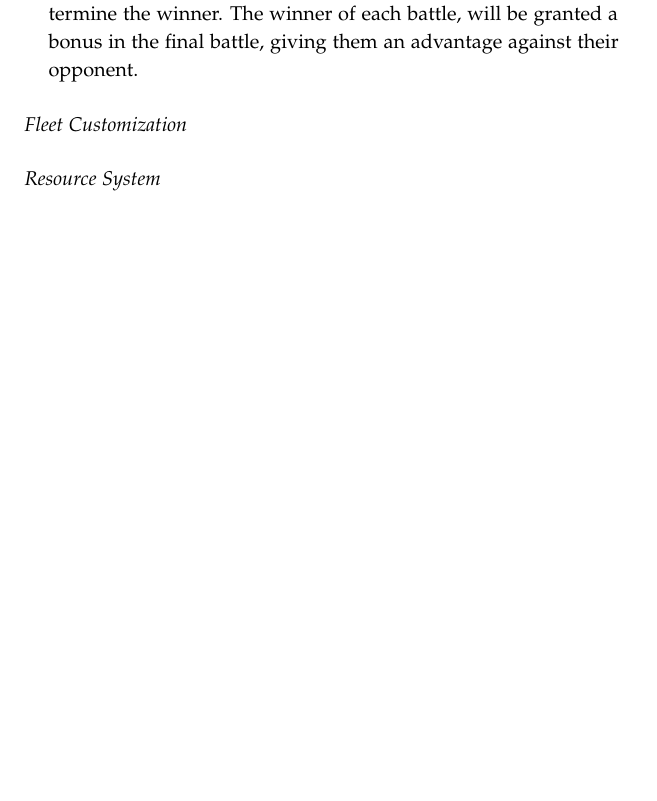
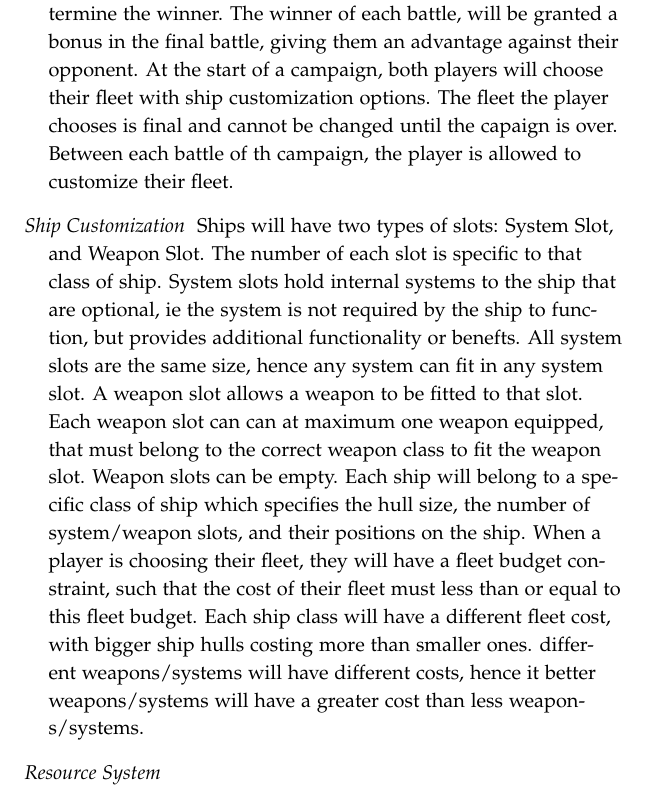
Before and after one commit to laithalissa/Serenity-report, a LaTeX thesis (Group Report/CS407 Group Report.tex, which reads Group Report/chapter/pid/requirements.tex): part of page 16 of 57, cut so that both start at the same text, the shorter picture padded with empty space. Compiled offline with pdfLaTeX.

Commit message:
added content to the pid's requirements section

```diff
--- a/Group Report/chapter/pid/requirements.tex
+++ b/Group Report/chapter/pid/requirements.tex
@@ -32,8 +32,23 @@ The network requirements are that it is a Local Area Network, allowing much grea
 \item[Campaign]
 The gameplay will consist of a fixed number of battles between the two players, will a penultimate final battle to determine the winner.
 The winner of each battle, will be granted a bonus in the final battle, giving them an advantage against their opponent.
+At the start of a campaign, both players will choose their fleet with ship customization options.
+The fleet the player chooses is final and cannot be changed until the capaign is over.
+Between each battle of th campaign, the player is allowed to customize their fleet.
 
-\item[Fleet Customization]
+
+\item[Ship Customization]
+Ships will have two types of slots: System Slot, and Weapon Slot.
+The number of each slot is specific to that class of ship.
+System slots hold internal systems to the ship that are optional, ie the system is not required by the ship to function, but provides additional functionality or benefts.
+All system slots are the same size, hence any system can fit in any system slot.
+A weapon slot allows a weapon to be fitted to that slot.
+Each weapon slot can can at maximum one weapon equipped, that must belong to the correct weapon class to fit the weapon slot.
+Weapon slots can be empty.
+Each ship will belong to a specific class of ship which specifies the hull size, the number of system/weapon slots, and their positions on the ship.
+When a player is choosing their fleet, they will have a fleet budget constraint, such that the cost of their fleet must less than or equal to this fleet budget.
+Each ship class will have a different fleet cost, with bigger ship hulls costing more than smaller ones.
+different weapons/systems will have different costs, hence it better weapons/systems will have a greater cost than less weapons/systems.
 
 
 
```
Also changed, not shown: Group Report/chapter/pid/requirements.tex (2 more changed lines).
